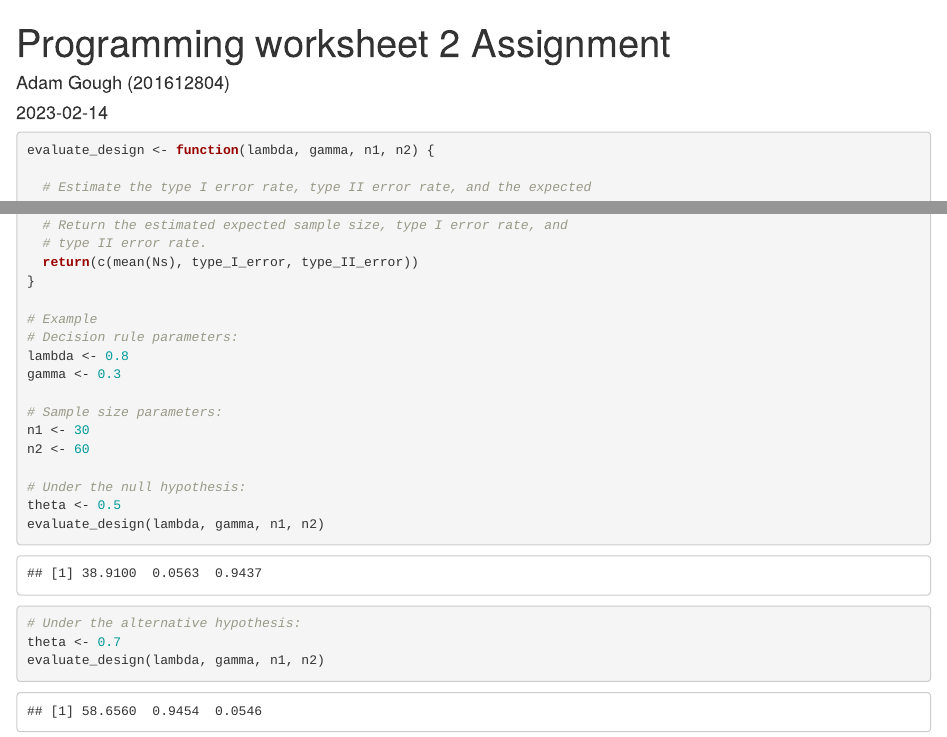
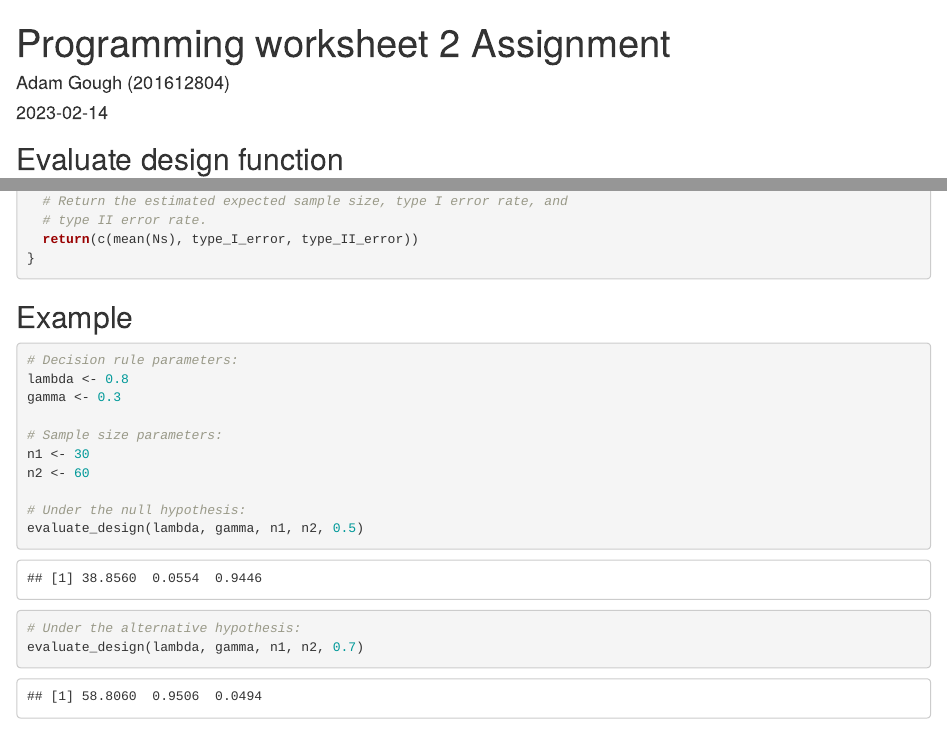
Before and after one commit to mm22ajg/Assignment-2-Programming-, an R Markdown document (R/Worksheet 2 Assignment.Rmd): the page in a window 1100 px wide, from its top, and a second part further down, joined at a grey line. Rendered offline with R 4.5, knitr and Pandoc, with nearby package versions; code that draws random numbers runs with fixed seeds of ours.

Commit message:
Ammendments for assignment 2

````diff
--- a/R/Worksheet 2 Assignment.Rmd
+++ b/R/Worksheet 2 Assignment.Rmd
@@ -5,8 +5,10 @@ date: '2023-02-14'
 output: html_document
 ---
 
+## Evaluate design function
+
 ```{r echo=TRUE}
-evaluate_design <- function(lambda, gamma, n1, n2) {
+evaluate_design <- function(lambda, gamma, n1, n2, theta) {
 
   # Estimate the type I error rate, type II error rate, and the expected
   # sample size of a design defined by its decision rule parameters
@@ -74,8 +76,11 @@ evaluate_design <- function(lambda, gamma, n1, n2) {
   # type II error rate.
   return(c(mean(Ns), type_I_error, type_II_error))
 }
+```
 
-# Example
+## Example
+
+```{r echo=TRUE}
 # Decision rule parameters:
 lambda <- 0.8
 gamma <- 0.3
@@ -85,10 +90,8 @@ n1 <- 30
 n2 <- 60
 
 # Under the null hypothesis:
-theta <- 0.5
-evaluate_design(lambda, gamma, n1, n2)
+evaluate_design(lambda, gamma, n1, n2, 0.5)
 
 # Under the alternative hypothesis:
-theta <- 0.7
-evaluate_design(lambda, gamma, n1, n2)
+evaluate_design(lambda, gamma, n1, n2, 0.7)
 ```
````
Also changed, not shown: R/Worksheet-2-Assignment.html (added).
